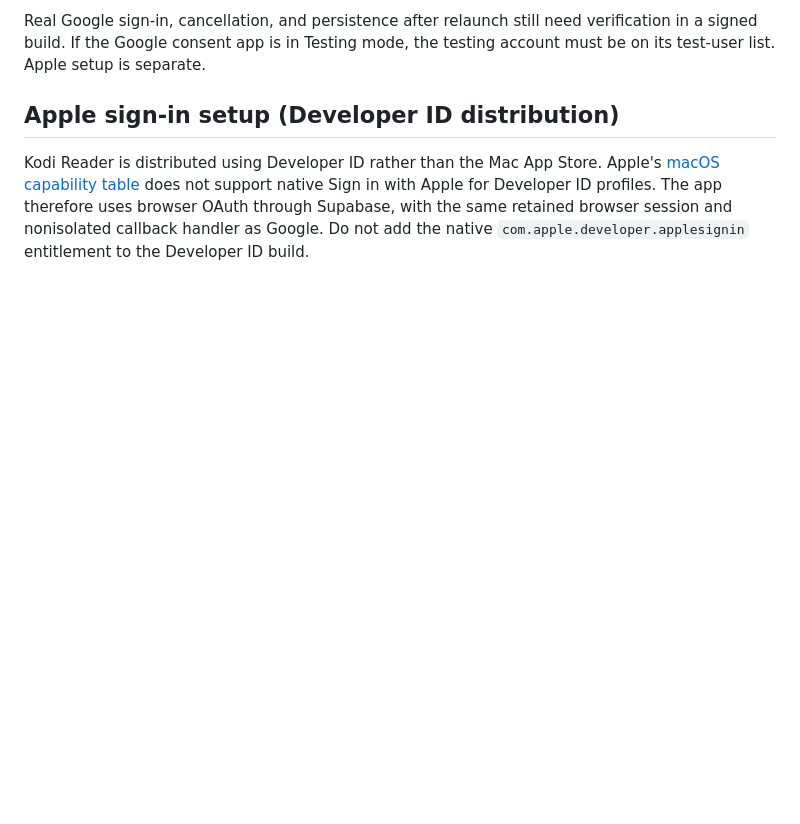
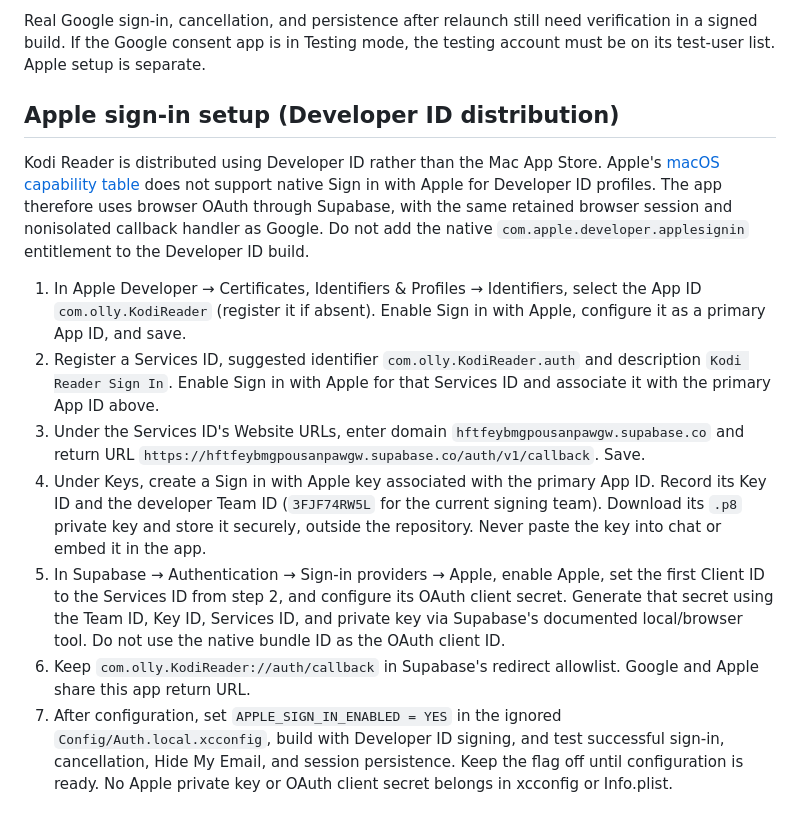
Before and after one commit to dev-olly/kodi-reader, a Markdown page: docs/ask-ai-auth-setup.md, the part around the change. Drawn GitHub-style; blank space fills up the shorter version.

Commit message:
docs(auth): document Apple App ID Services ID and provider setup

```diff
--- a/docs/ask-ai-auth-setup.md
+++ b/docs/ask-ai-auth-setup.md
@@ -164,3 +164,29 @@ does not support native Sign in with Apple for Developer ID profiles. The app
 therefore uses browser OAuth through Supabase, with the same retained browser
 session and nonisolated callback handler as Google. Do not add the native
 `com.apple.developer.applesignin` entitlement to the Developer ID build.
+
+1. In Apple Developer → Certificates, Identifiers & Profiles → Identifiers,
+   select the App ID `com.olly.KodiReader` (register it if absent). Enable
+   Sign in with Apple, configure it as a primary App ID, and save.
+2. Register a Services ID, suggested identifier `com.olly.KodiReader.auth` and
+   description `Kodi Reader Sign In`. Enable Sign in with Apple for that
+   Services ID and associate it with the primary App ID above.
+3. Under the Services ID's Website URLs, enter domain
+   `hftfeybmgpousanpawgw.supabase.co` and return URL
+   `https://hftfeybmgpousanpawgw.supabase.co/auth/v1/callback`. Save.
+4. Under Keys, create a Sign in with Apple key associated with the primary
+   App ID. Record its Key ID and the developer Team ID (`3FJF74RW5L` for the
+   current signing team). Download its `.p8` private key and store it securely,
+   outside the repository. Never paste the key into chat or embed it in the app.
+5. In Supabase → Authentication → Sign-in providers → Apple, enable Apple,
+   set the first Client ID to the Services ID from step 2, and configure its
+   OAuth client secret. Generate that secret using the Team ID, Key ID,
+   Services ID, and private key via Supabase's documented local/browser tool.
+   Do not use the native bundle ID as the OAuth client ID.
+6. Keep `com.olly.KodiReader://auth/callback` in Supabase's redirect allowlist.
+   Google and Apple share this app return URL.
+7. After configuration, set `APPLE_SIGN_IN_ENABLED = YES` in the ignored
+   `Config/Auth.local.xcconfig`, build with Developer ID signing, and test
+   successful sign-in, cancellation, Hide My Email, and session persistence.
+   Keep the flag off until configuration is ready. No Apple private key or
+   OAuth client secret belongs in xcconfig or Info.plist.
```
